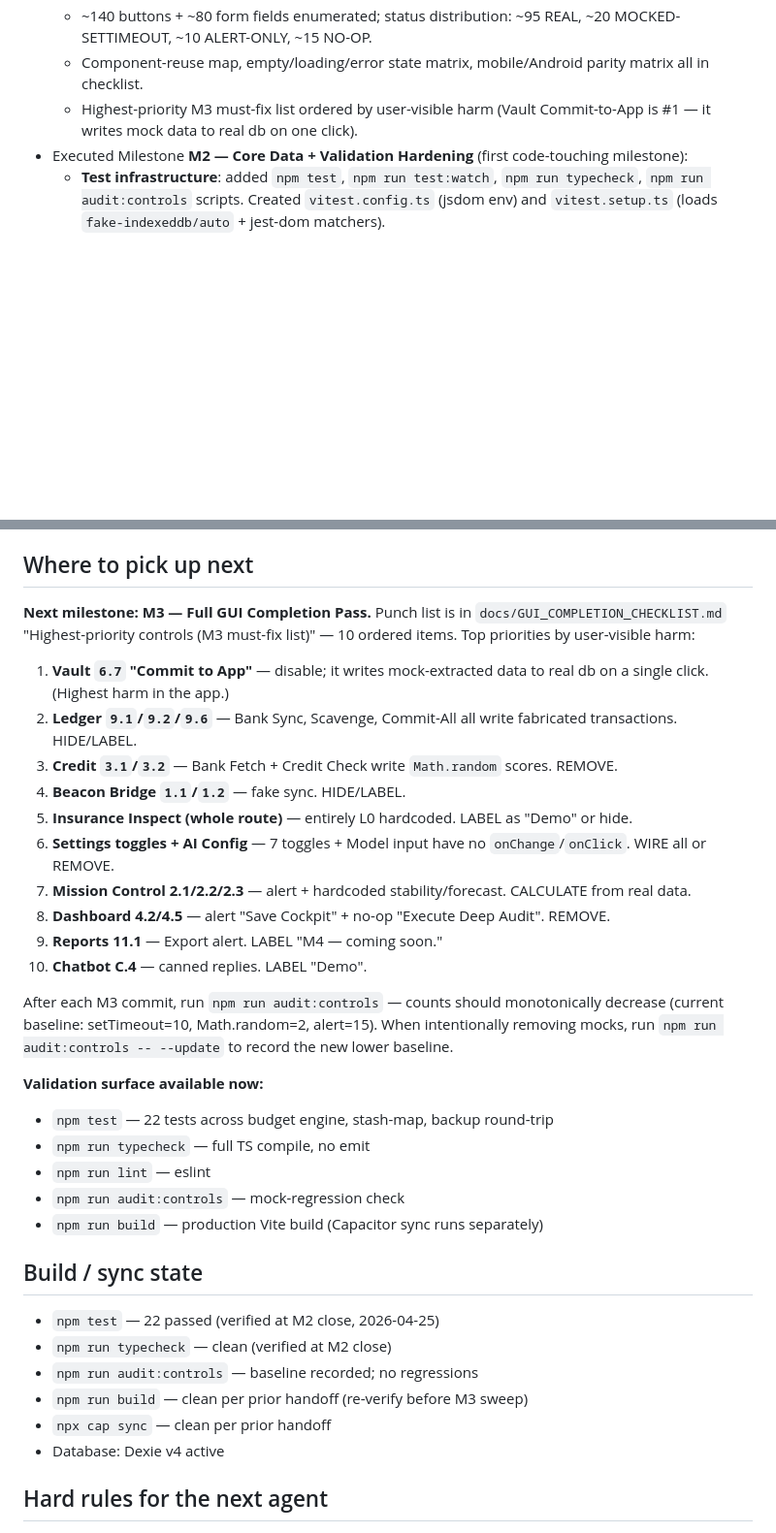
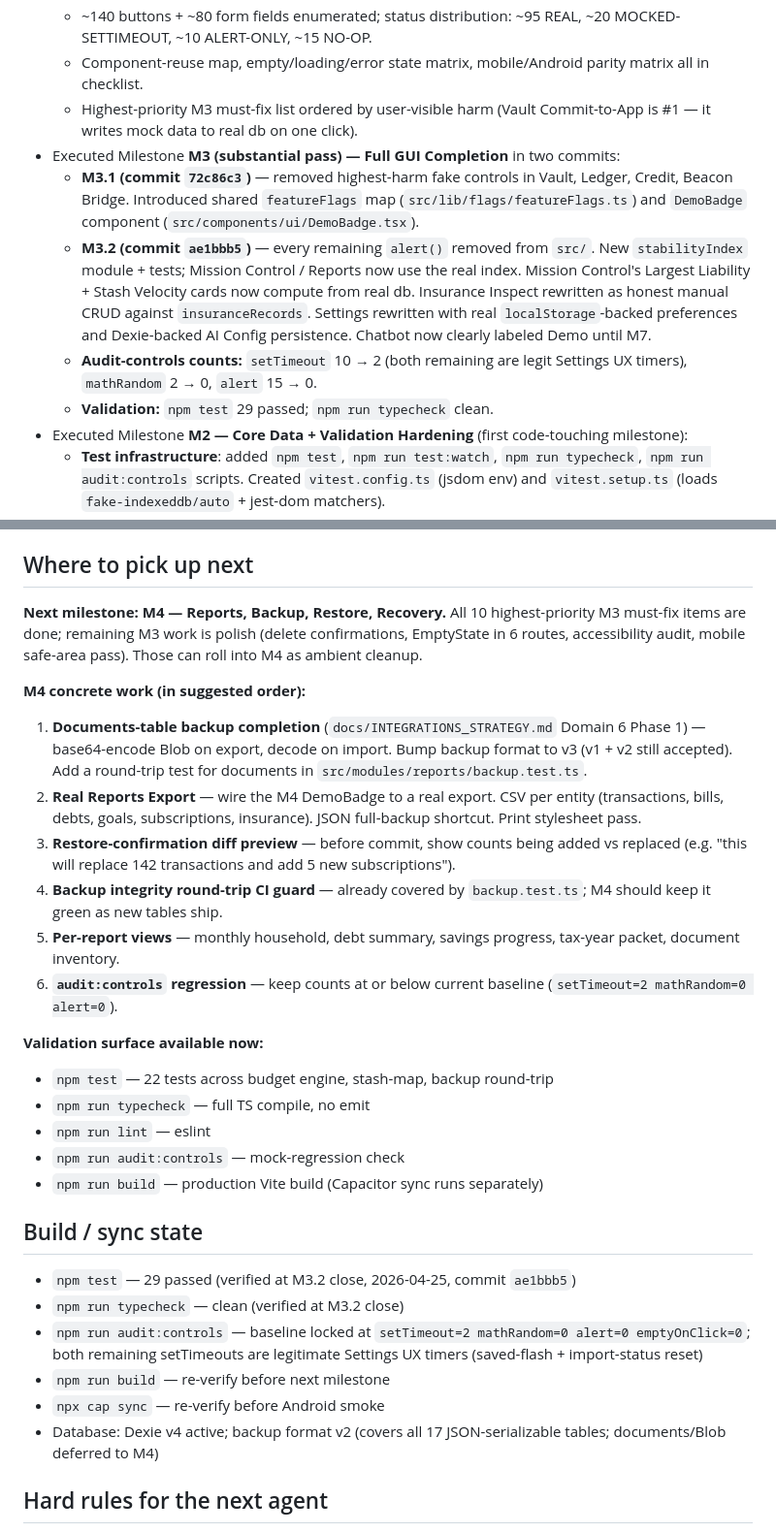
Before and after one commit to SavigeSystemZ/BudgetBeacon, a Markdown page: WHERE_LEFT_OFF.md, 2 parts joined by grey strips. Shown at 97% size. GitHub-like rendering; blank space fills up the shorter version.

```diff
--- a/WHERE_LEFT_OFF.md
+++ b/WHERE_LEFT_OFF.md
@@ -13,6 +13,11 @@
   - ~140 buttons + ~80 form fields enumerated; status distribution: ~95 REAL, ~20 MOCKED-SETTIMEOUT, ~10 ALERT-ONLY, ~15 NO-OP.
   - Component-reuse map, empty/loading/error state matrix, mobile/Android parity matrix all in checklist.
   - Highest-priority M3 must-fix list ordered by user-visible harm (Vault Commit-to-App is #1 — it writes mock data to real db on one click).
+- Executed Milestone **M3 (substantial pass) — Full GUI Completion** in two commits:
+  - **M3.1 (commit `72c86c3`)** — removed highest-harm fake controls in Vault, Ledger, Credit, Beacon Bridge. Introduced shared `featureFlags` map (`src/lib/flags/featureFlags.ts`) and `DemoBadge` component (`src/components/ui/DemoBadge.tsx`).
+  - **M3.2 (commit `ae1bbb5`)** — every remaining `alert()` removed from `src/`. New `stabilityIndex` module + tests; Mission Control / Reports now use the real index. Mission Control's Largest Liability + Stash Velocity cards now compute from real db. Insurance Inspect rewritten as honest manual CRUD against `insuranceRecords`. Settings rewritten with real `localStorage`-backed preferences and Dexie-backed AI Config persistence. Chatbot now clearly labeled Demo until M7.
+  - **Audit-controls counts:** `setTimeout` 10 → 2 (both remaining are legit Settings UX timers), `mathRandom` 2 → 0, `alert` 15 → 0.
+  - **Validation:** `npm test` 29 passed; `npm run typecheck` clean.
 - Executed Milestone **M2 — Core Data + Validation Hardening** (first code-touching milestone):
   - **Test infrastructure**: added `npm test`, `npm run test:watch`, `npm run typecheck`, `npm run audit:controls` scripts. Created `vitest.config.ts` (jsdom env) and `vitest.setup.ts` (loads `fake-indexeddb/auto` + jest-dom matchers).
   - **Discovered M0/M1 audit inaccuracies (now corrected below)**: there were already 2 test files (`budget-engine.test.ts` 12 cases, `stash-map.calculations.test.ts` 5 cases) — total 17 pre-existing tests. The biweekly factor in the *budget engine itself* (`frequency.ts`) was already correct (`52/12 ≈ 2.1667`); the bug was in `IncomeRoute.tsx` lines 36–46 which had a *duplicate* incorrect display calculation.
@@ -62,20 +67,16 @@
 
 ## Where to pick up next
 
-**Next milestone: M3 — Full GUI Completion Pass.** Punch list is in `docs/GUI_COMPLETION_CHECKLIST.md` "Highest-priority controls (M3 must-fix list)" — 10 ordered items. Top priorities by user-visible harm:
+**Next milestone: M4 — Reports, Backup, Restore, Recovery.** All 10 highest-priority M3 must-fix items are done; remaining M3 work is polish (delete confirmations, EmptyState in 6 routes, accessibility audit, mobile safe-area pass). Those can roll into M4 as ambient cleanup.
 
-1. **Vault `6.7` "Commit to App"** — disable; it writes mock-extracted data to real db on a single click. (Highest harm in the app.)
-2. **Ledger `9.1`/`9.2`/`9.6`** — Bank Sync, Scavenge, Commit-All all write fabricated transactions. HIDE/LABEL.
-3. **Credit `3.1`/`3.2`** — Bank Fetch + Credit Check write `Math.random` scores. REMOVE.
-4. **Beacon Bridge `1.1`/`1.2`** — fake sync. HIDE/LABEL.
-5. **Insurance Inspect (whole route)** — entirely L0 hardcoded. LABEL as "Demo" or hide.
-6. **Settings toggles + AI Config** — 7 toggles + Model input have no `onChange`/`onClick`. WIRE all or REMOVE.
-7. **Mission Control 2.1/2.2/2.3** — alert + hardcoded stability/forecast. CALCULATE from real data.
-8. **Dashboard 4.2/4.5** — alert "Save Cockpit" + no-op "Execute Deep Audit". REMOVE.
-9. **Reports 11.1** — Export alert. LABEL "M4 — coming soon."
-10. **Chatbot C.4** — canned replies. LABEL "Demo".
+**M4 concrete work (in suggested order):**
 
-After each M3 commit, run `npm run audit:controls` — counts should monotonically decrease (current baseline: setTimeout=10, Math.random=2, alert=15). When intentionally removing mocks, run `npm run audit:controls -- --update` to record the new lower baseline.
+1. **Documents-table backup completion** (`docs/INTEGRATIONS_STRATEGY.md` Domain 6 Phase 1) — base64-encode Blob on export, decode on import. Bump backup format to v3 (v1 + v2 still accepted). Add a round-trip test for documents in `src/modules/reports/backup.test.ts`.
+2. **Real Reports Export** — wire the M4 DemoBadge to a real export. CSV per entity (transactions, bills, debts, goals, subscriptions, insurance). JSON full-backup shortcut. Print stylesheet pass.
+3. **Restore-confirmation diff preview** — before commit, show counts being added vs replaced (e.g. "this will replace 142 transactions and add 5 new subscriptions").
+4. **Backup integrity round-trip CI guard** — already covered by `backup.test.ts`; M4 should keep it green as new tables ship.
+5. **Per-report views** — monthly household, debt summary, savings progress, tax-year packet, document inventory.
+6. **`audit:controls` regression** — keep counts at or below current baseline (`setTimeout=2 mathRandom=0 alert=0`).
 
 **Validation surface available now:**
 - `npm test` — 22 tests across budget engine, stash-map, backup round-trip
@@ -85,12 +86,12 @@ After each M3 commit, run `npm run audit:controls` — counts should monotonical
 - `npm run build` — production Vite build (Capacitor sync runs separately)
 
 ## Build / sync state
-- `npm test` — 22 passed (verified at M2 close, 2026-04-25)
-- `npm run typecheck` — clean (verified at M2 close)
-- `npm run audit:controls` — baseline recorded; no regressions
-- `npm run build` — clean per prior handoff (re-verify before M3 sweep)
-- `npx cap sync` — clean per prior handoff
-- Database: Dexie v4 active
+- `npm test` — 29 passed (verified at M3.2 close, 2026-04-25, commit `ae1bbb5`)
+- `npm run typecheck` — clean (verified at M3.2 close)
+- `npm run audit:controls` — baseline locked at `setTimeout=2 mathRandom=0 alert=0 emptyOnClick=0`; both remaining setTimeouts are legitimate Settings UX timers (saved-flash + import-status reset)
+- `npm run build` — re-verify before next milestone
+- `npx cap sync` — re-verify before Android smoke
+- Database: Dexie v4 active; backup format v2 (covers all 17 JSON-serializable tables; documents/Blob deferred to M4)
 
 ## Hard rules for the next agent
 1. **Do not re-introduce "Mission Ready" / "fully delivered" language anywhere.** If you find it, fix it.
```
Also changed, not shown: RISK_REGISTER.md (+4 -7 lines), TODO.md (+11 -4 lines).
